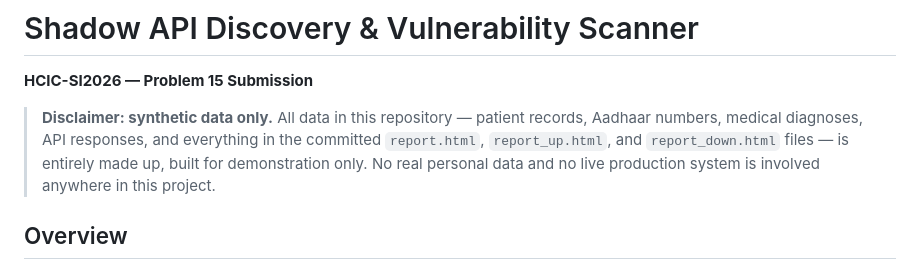
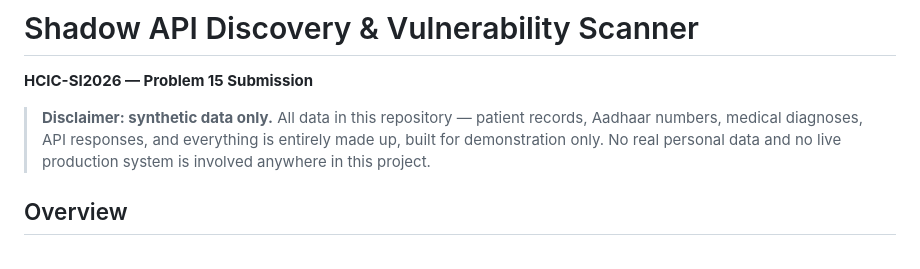
Before and after one commit to ekansh-jaiswal/ShadowAPI-Scanner, a Markdown page: README.md, the part around the change. Rendered like a GitHub page.

Commit message:
Fix disclaimer wording in README.md

```diff
--- a/README.md
+++ b/README.md
@@ -3,7 +3,7 @@
 **HCIC-SI2026 — Problem 15 Submission**
 
 > **Disclaimer: synthetic data only.**
-> All data in this repository — patient records, Aadhaar numbers, medical diagnoses, API responses, and everything in the committed `report.html`, `report_up.html`, and `report_down.html` files — is entirely made up, built for demonstration only. No real personal data and no live production system is involved anywhere in this project.
+> All data in this repository — patient records, Aadhaar numbers, medical diagnoses, API responses, and everything is entirely made up, built for demonstration only. No real personal data and no live production system is involved anywhere in this project.
 
 ## Overview
 
```
